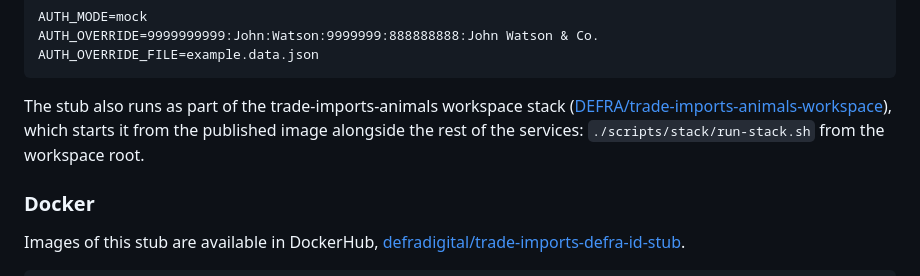
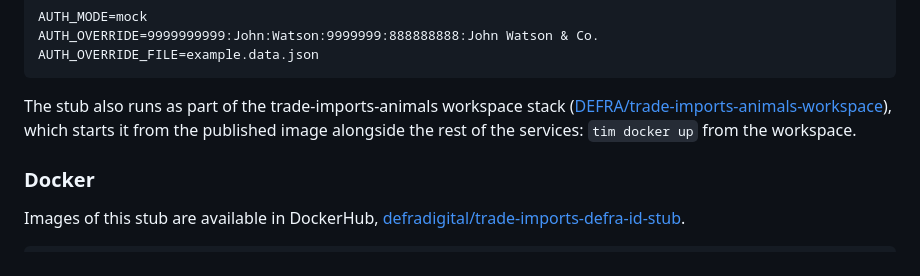
Before and after one commit to DEFRA/trade-imports-defra-id-stub, a Markdown page: README.md, the part around the change. GitHub-like rendering.

```diff
--- a/README.md
+++ b/README.md
@@ -66,7 +66,7 @@ AUTH_OVERRIDE_FILE=example.data.json
 The stub also runs as part of the trade-imports-animals workspace stack
 ([DEFRA/trade-imports-animals-workspace](https://github.com/DEFRA/trade-imports-animals-workspace)),
 which starts it from the published image alongside the rest of the services:
-`./scripts/stack/run-stack.sh` from the workspace root.
+`tim docker up` from the workspace.
 
 ### Docker
 
```
Also changed, not shown: .github/copilot-instructions.md (+1 -1 lines).
